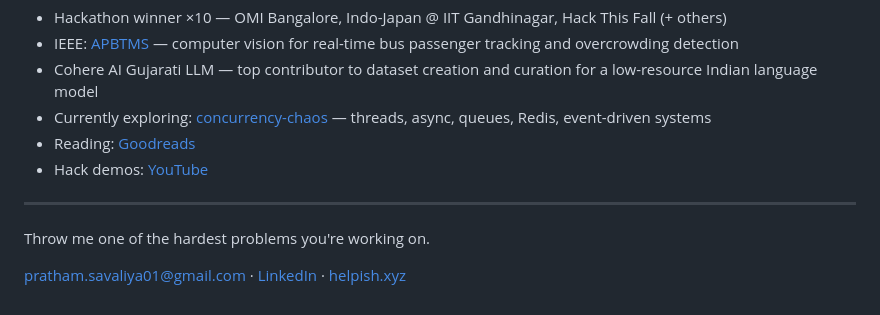
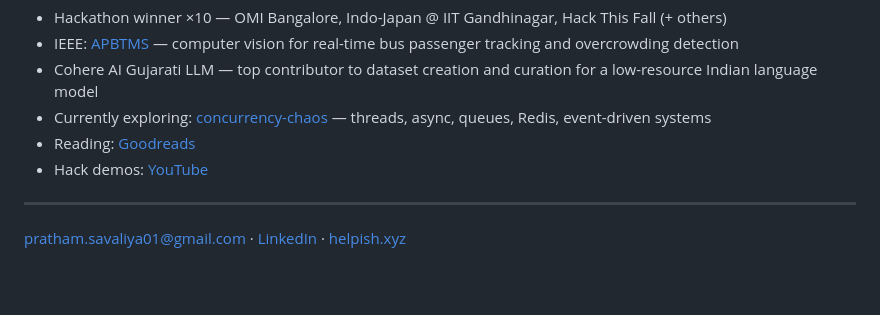
Before and after one commit to 01PrathamS/01PrathamS, a Markdown page: README.md, the part around the change. Rendered like a GitHub page; blank space fills up the shorter version.

Commit message:
Remove invitation for problem submissions
Removed a line inviting users to share difficult problems.

```diff
--- a/README.md
+++ b/README.md
@@ -66,6 +66,5 @@ Cross-lingual embedding alignment (English ↔ Hindi/Gujarati): Procrustes align
 
 ---
 
-Throw me one of the hardest problems you're working on.
 
 [pratham.savaliya01@gmail.com](mailto:pratham.savaliya01@gmail.com) · [LinkedIn](https://linkedin.com/in/pratham-savaliya) · [helpish.xyz](https://helpish.xyz)
```
